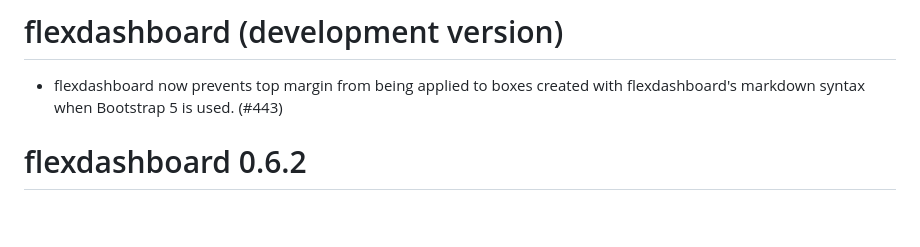
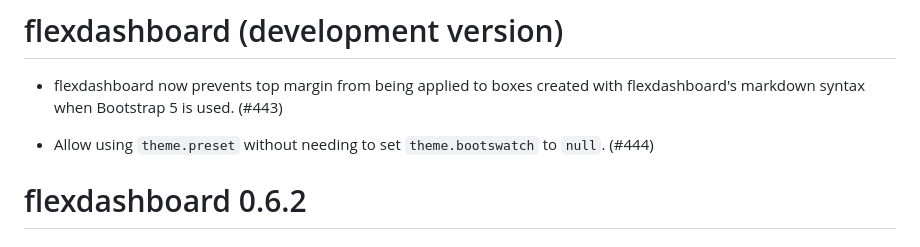
Before and after one commit to rstudio/flexdashboard, a Markdown page: NEWS.md, the part around the change. Drawn GitHub-style; blank space fills up the shorter version.

Commit message:
chore: Add NEWS

```diff
--- a/NEWS.md
+++ b/NEWS.md
@@ -1,6 +1,8 @@
 # flexdashboard (development version)
 
 * flexdashboard now prevents top margin from being applied to boxes created with flexdashboard's markdown syntax when Bootstrap 5 is used. (#443)
+
+* Allow using `theme.preset` without needing to set `theme.bootswatch` to `null`. (#444)
 
 # flexdashboard 0.6.2
 
```
